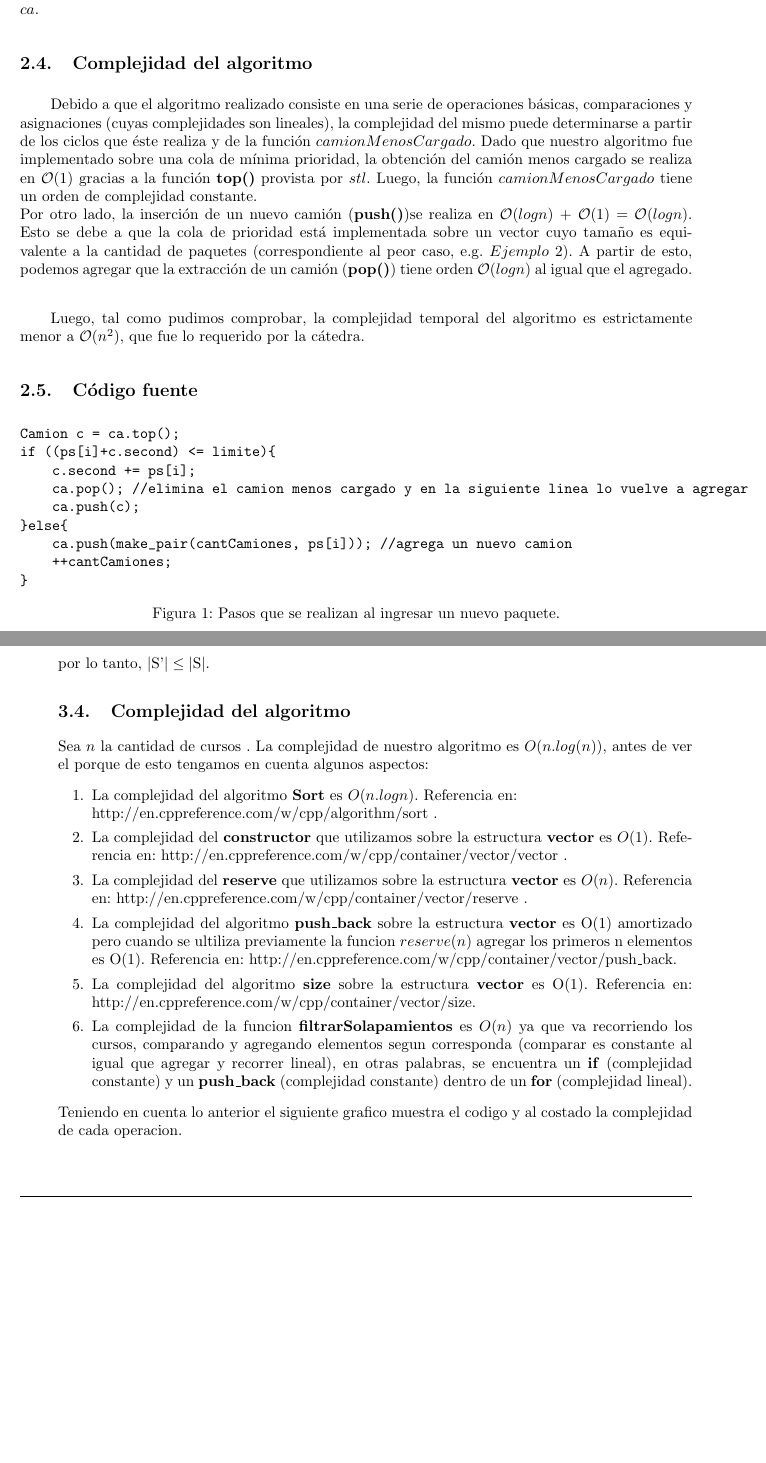
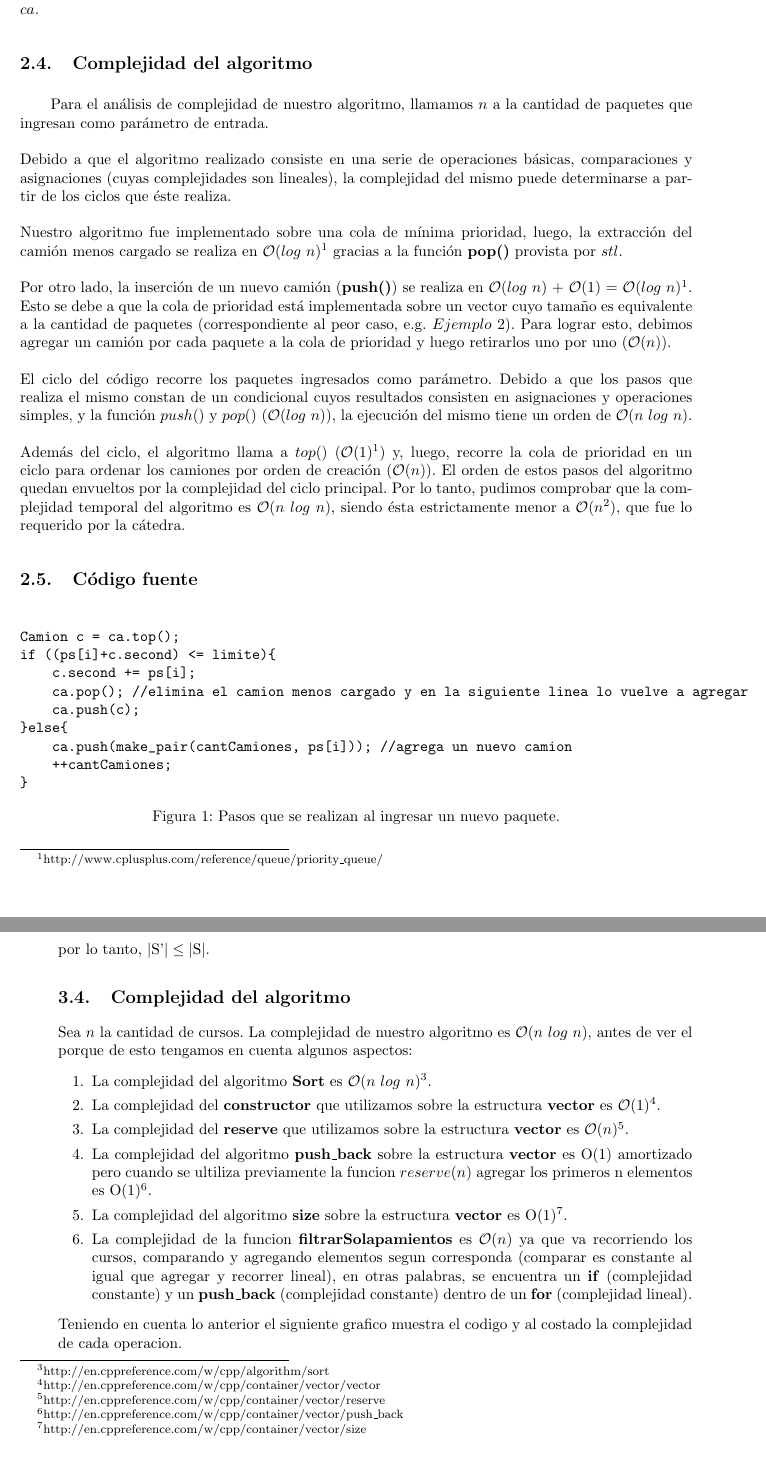
Before and after one commit to sizcovich/TP1-AlgoritmosIII, a LaTeX document (informe/informe.tex, which reads informe/ejercicios/ej1.tex, informe/ejercicios/ej2.tex): two parts of pages 7 and 10 of 13, joined at a grey line, cut so that both start at the same text, the shorter picture padded with empty space. Compiled offline with pdfLaTeX.

Commit message:
arregle muchas cosas del ej1 y algunas del ej2

```diff
--- a/informe/ejercicios/ej1.tex
+++ b/informe/ejercicios/ej1.tex
@@ -103,17 +103,21 @@ Luego, si el peso del paquete permite cargarlo en ese camión, se lo carga allí
 Por último, podemos observar que la cantidad de camiones que se utilizan al final del día se acumula en la variable $cantidadDeCamiones$ y los pesos de camiones en orden se devuelven a través de $ca$.
 
 \subsection{Complejidad del algoritmo}
-
-Debido a que el algoritmo realizado consiste en una serie de operaciones básicas, comparaciones y asignaciones (cuyas complejidades son lineales), la complejidad del mismo puede determinarse a partir de los ciclos que éste realiza y de la función $camionMenosCargado$. Dado que nuestro algoritmo fue implementado sobre una cola de mínima prioridad, la obtención del camión menos cargado se realiza en $\mathcal{O}(1)$ gracias a la función \textbf{top()} provista por $stl$. Luego, la función $camionMenosCargado$ tiene un orden de complejidad constante.\newline
-Por otro lado, la inserción de un nuevo camión (\textbf{push()})se realiza en $\mathcal{O}(log n)$ + $\mathcal{O}(1)$ = $\mathcal{O}(log n)$. Esto se debe a que la cola de prioridad está implementada sobre un vector cuyo tamaño es equivalente a la cantidad de paquetes (correspondiente al peor caso, e.g. $Ejemplo\ 2$). A partir de esto, podemos agregar que la extracción de un camión (\textbf{pop()}) tiene orden $\mathcal{O}(log n)$ al igual que el agregado.\newline
-
-
-Luego, tal como pudimos comprobar, la complejidad temporal del algoritmo es estrictamente menor a $\mathcal{O}(n^2)$, que fue lo requerido por la cátedra.
-
+Para el análisis de complejidad de nuestro algoritmo, llamamos $n$ a la cantidad de paquetes que ingresan como parámetro de entrada.\newline
+\newline
+Debido a que el algoritmo realizado consiste en una serie de operaciones básicas, comparaciones y asignaciones (cuyas complejidades son lineales), la complejidad del mismo puede determinarse a partir de los ciclos que éste realiza.\newline
+\newline
+Nuestro algoritmo fue implementado sobre una cola de mínima prioridad, luego, la extracción del camión menos cargado se realiza en $\mathcal{O}(log\ n)$\footnote{http://www.cplusplus.com/reference/queue/priority\_queue/} gracias a la función \textbf{pop()} provista por $stl$.\newline
+\newline
+Por otro lado, la inserción de un nuevo camión (\textbf{push()}) se realiza en $\mathcal{O}(log\ n)$ + $\mathcal{O}(1)$ = $\mathcal{O}(log\ n)$\footnotemark[1]. Esto se debe a que la cola de prioridad está implementada sobre un vector cuyo tamaño es equivalente a la cantidad de paquetes (correspondiente al peor caso, e.g. $Ejemplo\ 2$). Para lograr esto, debimos agregar un camión por cada paquete a la cola de prioridad y luego retirarlos uno por uno ($\mathcal{O}(n)$).\newline
+\newline
+El ciclo del código recorre los paquetes ingresados como parámetro. Debido a que los pasos que realiza el mismo constan de un condicional cuyos resultados consisten en asignaciones y operaciones simples, y la función $push()$ y $pop()$ ($\mathcal{O}(log\ n)$), la ejecución del mismo tiene un orden de $\mathcal{O}(n\ log\ n)$.\newline
+\newline
+Además del ciclo, el algoritmo llama a $top()$ ($\mathcal{O}(1)$\footnotemark[1]) y, luego, recorre la cola de prioridad en un ciclo para ordenar los camiones por orden de creación ($\mathcal{O}(n)$). El orden de estos pasos del algoritmo quedan envueltos por la complejidad del ciclo principal. Por lo tanto, pudimos comprobar que la complejidad temporal del algoritmo es $\mathcal{O}(n\ log\ n)$, siendo ésta estrictamente menor a $\mathcal{O}(n^2)$, que fue lo requerido por la cátedra.
 
 \subsection{Código fuente}
 
-\begin{figure}[!h]
+\begin{figure}[H]
 \begin{center}
 \begin{verbatim}
 Camion c = ca.top();
--- a/informe/ejercicios/ej2.tex
+++ b/informe/ejercicios/ej2.tex
@@ -52,15 +52,14 @@ por lo tanto, $|$S'$| \leq |$S$|$.
 
 \subsection{Complejidad del algoritmo}
 
-Sea $n$ la cantidad de cursos . La complejidad de nuestro algoritmo es $O(n.log (n))$, antes de ver el porque de esto tengamos en cuenta algunos aspectos:
+Sea $n$ la cantidad de cursos. La complejidad de nuestro algoritmo es $\mathcal{O}(n\ log\ n)$, antes de ver el porque de esto tengamos en cuenta algunos aspectos:
 \begin{enumerate}
-\item La complejidad del algoritmo \textbf{Sort} es $O(n.log n)$. Referencia en:  \\
-       http://en.cppreference.com/w/cpp/algorithm/sort .
-\item La complejidad del \textbf{constructor} que utilizamos sobre la estructura \textbf{vector} es $O(1)$. Referencia en: http://en.cppreference.com/w/cpp/container/vector/vector .
-\item La complejidad del \textbf{reserve} que utilizamos sobre la estructura \textbf{vector} es $O(n)$. Referencia en: http://en.cppreference.com/w/cpp/container/vector/reserve .
-\item La complejidad del algoritmo \textbf{push$\_$back} sobre la estructura \textbf{vector} es O(1) amortizado pero cuando se ultiliza previamente la funcion $reserve(n)$ agregar los primeros n elementos es O(1). Referencia en: http://en.cppreference.com/w/cpp/container/vector/push$\_$back.
-\item La complejidad del algoritmo \textbf{size} sobre la estructura \textbf{vector} es O(1). Referencia en: http://en.cppreference.com/w/cpp/container/vector/size.
-\item La complejidad de la funcion \textbf{filtrarSolapamientos} es $O(n)$ ya que va recorriendo los cursos, comparando y agregando elementos segun corresponda (comparar es constante al igual que agregar y recorrer lineal), en otras palabras, se encuentra un \textbf{if} (complejidad constante) y un \textbf{push$\_$back} (complejidad constante) dentro de un \textbf{for} (complejidad lineal).
+\item La complejidad del algoritmo \textbf{Sort} es $\mathcal{O}(n\ log\ n)$\footnote{http://en.cppreference.com/w/cpp/algorithm/sort}.
+\item La complejidad del \textbf{constructor} que utilizamos sobre la estructura \textbf{vector} es $\mathcal{O}(1)$\footnote{http://en.cppreference.com/w/cpp/container/vector/vector}.
+\item La complejidad del \textbf{reserve} que utilizamos sobre la estructura \textbf{vector} es $\mathcal{O}(n)$\footnote{http://en.cppreference.com/w/cpp/container/vector/reserve}.
+\item La complejidad del algoritmo \textbf{push$\_$back} sobre la estructura \textbf{vector} es O(1) amortizado pero cuando se ultiliza previamente la funcion $reserve(n)$ agregar los primeros n elementos es O(1)\footnote{http://en.cppreference.com/w/cpp/container/vector/push$\_$back}.
+\item La complejidad del algoritmo \textbf{size} sobre la estructura \textbf{vector} es O(1)\footnote{http://en.cppreference.com/w/cpp/container/vector/size}.
+\item La complejidad de la funcion \textbf{filtrarSolapamientos} es $\mathcal{O}(n)$ ya que va recorriendo los cursos, comparando y agregando elementos segun corresponda (comparar es constante al igual que agregar y recorrer lineal), en otras palabras, se encuentra un \textbf{if} (complejidad constante) y un \textbf{push$\_$back} (complejidad constante) dentro de un \textbf{for} (complejidad lineal).
 \end{enumerate}
 Teniendo en cuenta lo anterior el siguiente grafico muestra el codigo y al costado la complejidad de cada operacion.
 
```
Also changed, not shown: informe/ejercicios/ej1.tex (5 more changed lines), informe/ejercicios/ej2.tex (2 more changed lines).
